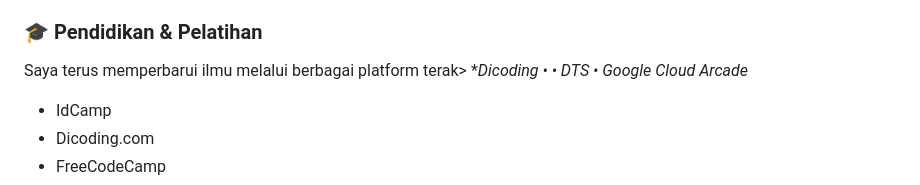
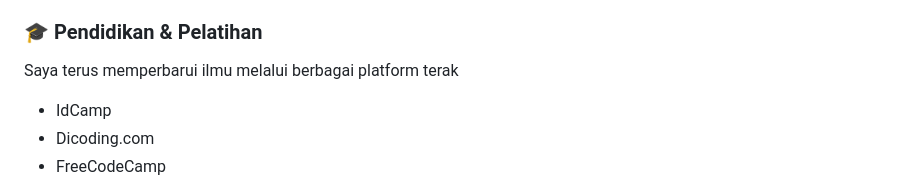
Before and after one commit to budicuy/budicuy, a Markdown page: README.md, the part around the change. GitHub-like rendering.

Commit message:
Fix formatting and update education platforms in README
Correct formatting and update education platforms listed.

```diff
--- a/README.md
+++ b/README.md
@@ -35,7 +35,7 @@ Bagi saya, teknologi harus diimbangi dengan kemampuan manajerial yang baik:
 * **Divisi Humas** - KSR PMI Unit Poliban
 
 ### 🎓 Pendidikan & Pelatihan
-Saya terus memperbarui ilmu melalui berbagai platform terak> **Dicoding •  • DTS • Google Cloud Arcade*
+Saya terus memperbarui ilmu melalui berbagai platform terak
 * IdCamp
 * Dicoding.com
 * FreeCodeCamp
```
